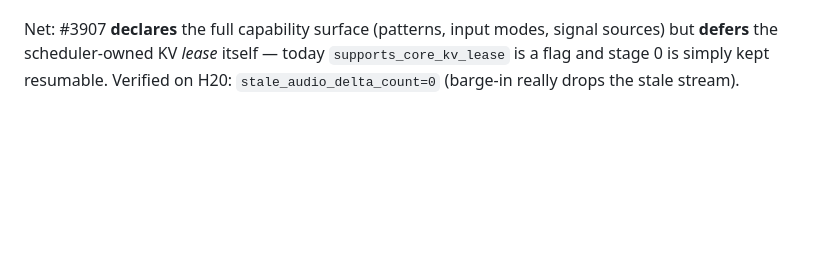
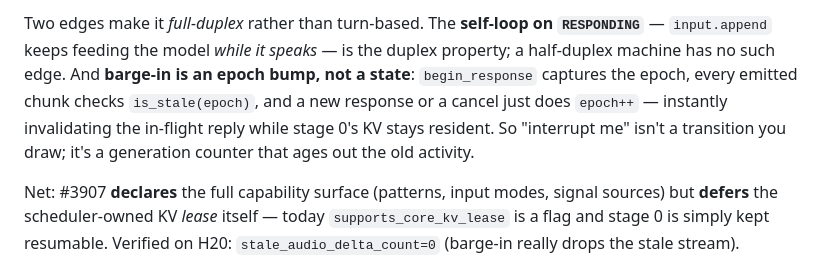
Before and after one commit to lishunyang12/lishunyang12.github.io, a Markdown page: content/blog/full-duplex-session.md, the part around one of its changes. Drawn GitHub-style; blank space fills up the shorter version.

```diff
--- a/content/blog/full-duplex-session.md
+++ b/content/blog/full-duplex-session.md
@@ -283,3 +299,4 @@ A barge-in tears down only the downstream stages and **keeps stage 0** — the o
+Two edges make it *full-duplex* rather than turn-based. The **self-loop on `RESPONDING`** — `input.append` keeps feeding the model *while it speaks* — is the duplex property; a half-duplex machine has no such edge. And **barge-in is an epoch bump, not a state**: `begin_response` captures the epoch, every emitted chunk checks `is_stale(epoch)`, and a new response or a cancel just does `epoch++` — instantly invalidating the in-flight reply while stage 0's KV stays resident. So "interrupt me" isn't a transition you draw; it's a generation counter that ages out the old activity.
 
 Net: #3907 **declares** the full capability surface (patterns, input modes, signal sources) but **defers** the scheduler-owned KV *lease* itself — today `supports_core_kv_lease` is a flag and stage 0 is simply kept resumable. Verified on H20: `stale_audio_delta_count=0` (barge-in really drops the stale stream).
 
```
Also changed, not shown: other parts of content/blog/full-duplex-session.md (+16 -0 lines).
